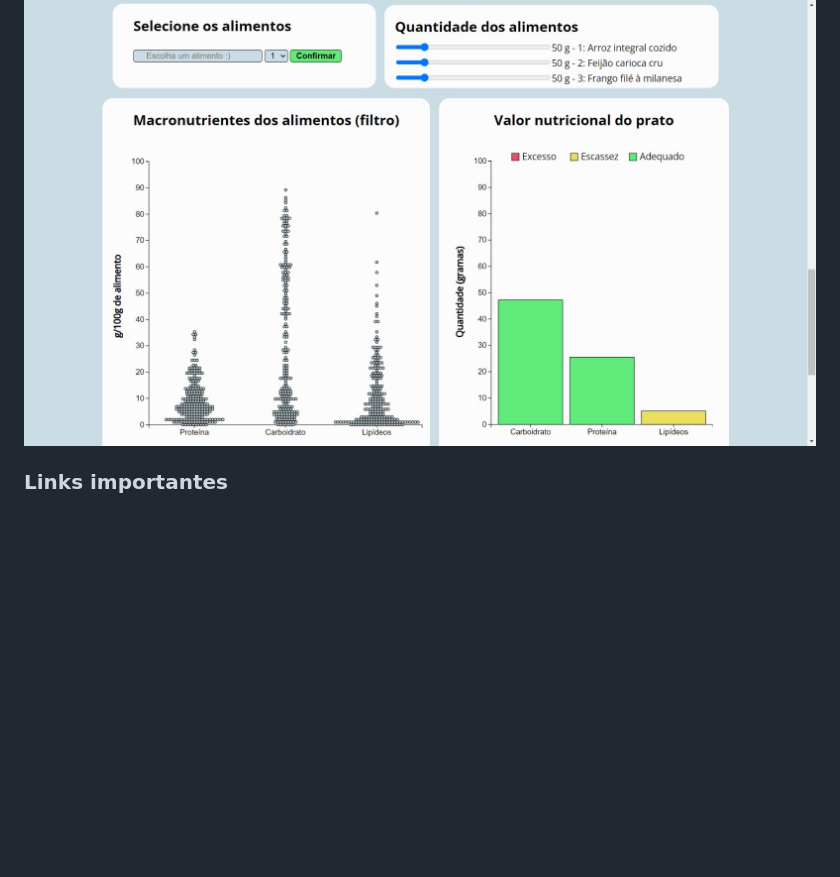
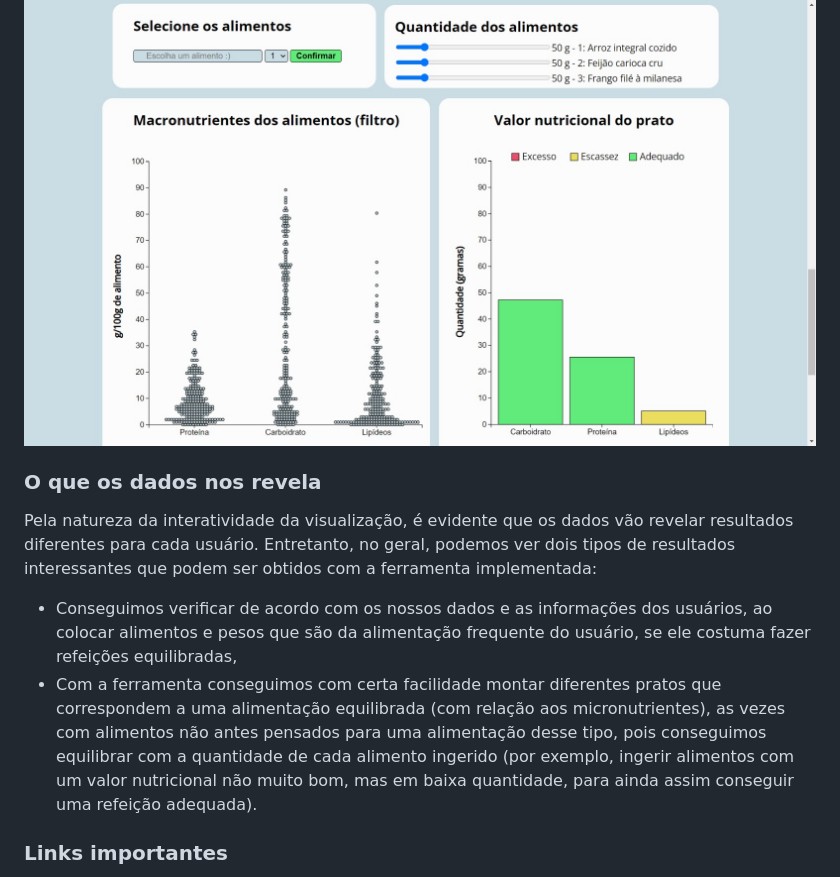
Before and after one commit to fgv-vis-2023/assignment-3-nutricao_em_um_olhar, a Markdown page: README.md, the part around the change. GitHub-like rendering; blank space fills up the shorter version.

Commit message:
O que os dados nos revela.

```diff
--- a/README.md
+++ b/README.md
@@ -44,6 +44,12 @@ De começo, passamos bastante tempo entendendo como eram as funcionalidades do D
 
 ![Funcionamento2](./imgs/img2.jpeg)
 
+### O que os dados nos revela
+Pela natureza da interatividade da visualização, é evidente que os dados vão revelar resultados diferentes para cada usuário. Entretanto, no geral, podemos ver dois tipos de resultados interessantes que podem ser obtidos com a ferramenta implementada:
++ Conseguimos verificar de acordo com os nossos dados e as informações dos usuários, ao colocar alimentos e pesos que são da alimentação frequente do usuário, se ele costuma fazer refeições equilibradas,
++ Com a ferramenta conseguimos com certa facilidade montar diferentes pratos que correspondem a uma alimentação equilibrada (com relação aos micronutrientes), as vezes com alimentos não antes pensados para uma alimentação desse tipo, pois conseguimos equilibrar com a quantidade de cada alimento ingerido (por exemplo, ingerir alimentos com um valor nutricional não muito bom, mas em baixa quantidade, para ainda assim conseguir uma refeição adequada).
+
+
 ### Links importantes
 * [Notebook observable](https://observablehq.com/d/ffb89fcb60d326fa)
 * [Página do projeto final](https://fgv-vis-2023.github.io/assignment-3-nutricao_em_um_olhar/)
```
